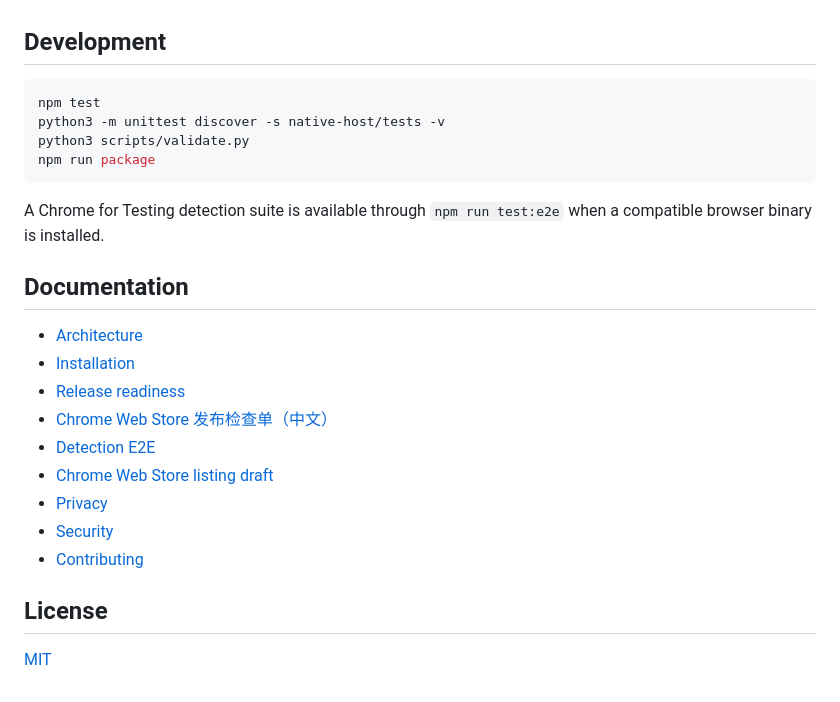
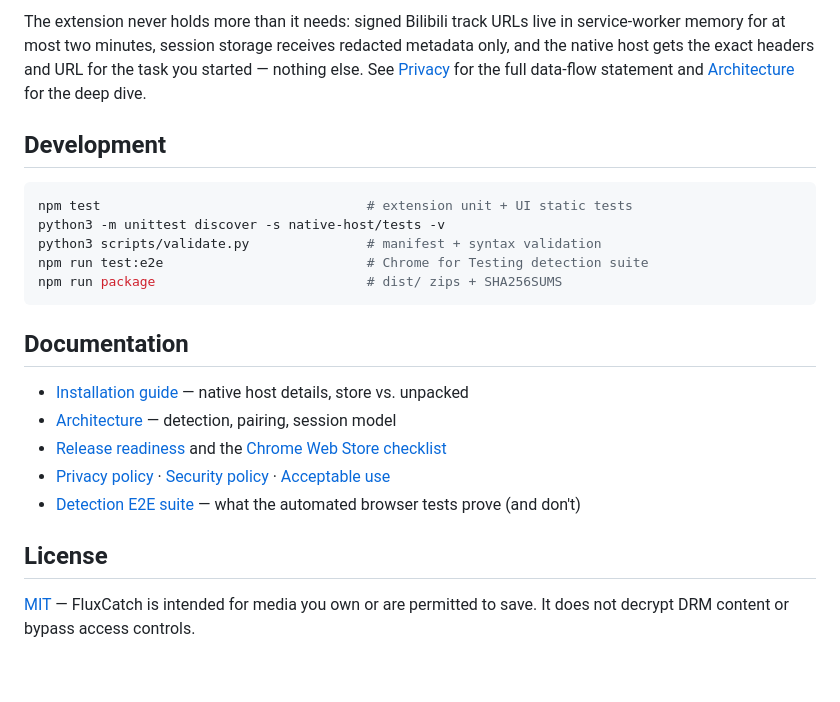
Before and after one commit to Blanchot-Alice/fluxcatch, a Markdown page: README.md, the part around one of its changes. Drawn GitHub-style.

````diff
--- a/README.md
+++ b/README.md
@@ -44,27 +112,28 @@ See [Installation](docs/INSTALL.md) for native-host and Chrome Web Store ID deta
+The extension never holds more than it needs: signed Bilibili track URLs live
+in service-worker memory for at most two minutes, session storage receives
+redacted metadata only, and the native host gets the exact headers and URL for
+the task you started — nothing else. See [Privacy](PRIVACY.md) for the full
+data-flow statement and [Architecture](docs/ARCHITECTURE.md) for the deep dive.
 
 ## Development
 
 ```bash
-npm test
+npm test                                  # extension unit + UI static tests
 python3 -m unittest discover -s native-host/tests -v
-python3 scripts/validate.py
-npm run package
+python3 scripts/validate.py               # manifest + syntax validation
+npm run test:e2e                          # Chrome for Testing detection suite
+npm run package                           # dist/ zips + SHA256SUMS
 ```
-
-A Chrome for Testing detection suite is available through `npm run test:e2e` when a compatible browser binary is installed.
 
 ## Documentation
 
-- [Architecture](docs/ARCHITECTURE.md)
-- [Installation](docs/INSTALL.md)
-- [Release readiness](docs/RELEASE.md)
-- [Chrome Web Store 发布检查单（中文）](docs/CHROME_WEB_STORE_CHECKLIST.zh-CN.md)
-- [Detection E2E](e2e/README.md)
-- [Chrome Web Store listing draft](docs/STORE_LISTING.md)
-- [Privacy](PRIVACY.md)
-- [Security](SECURITY.md)
-- [Contributing](CONTRIBUTING.md)
+- [Installation guide](docs/INSTALL.md) — native host details, store vs. unpacked
+- [Architecture](docs/ARCHITECTURE.md) — detection, pairing, session model
+- [Release readiness](docs/RELEASE.md) and the [Chrome Web Store checklist](docs/CHROME_WEB_STORE_CHECKLIST.zh-CN.md)
+- [Privacy policy](PRIVACY.md) · [Security policy](SECURITY.md) · [Acceptable use](ACCEPTABLE_USE.md)
+- [Detection E2E suite](e2e/README.md) — what the automated browser tests prove (and don't)
 
 ## License
 
-[MIT](LICENSE)
+[MIT](LICENSE) — FluxCatch is intended for media you own or are permitted to
+save. It does not decrypt DRM content or bypass access controls.
````
Also changed, not shown: other parts of README.md (+99 -31 lines), docs/assets/hls-download-dialog.png (added), docs/assets/icon.png (added), docs/assets/options.png, docs/assets/popup.png, 1 other file.
